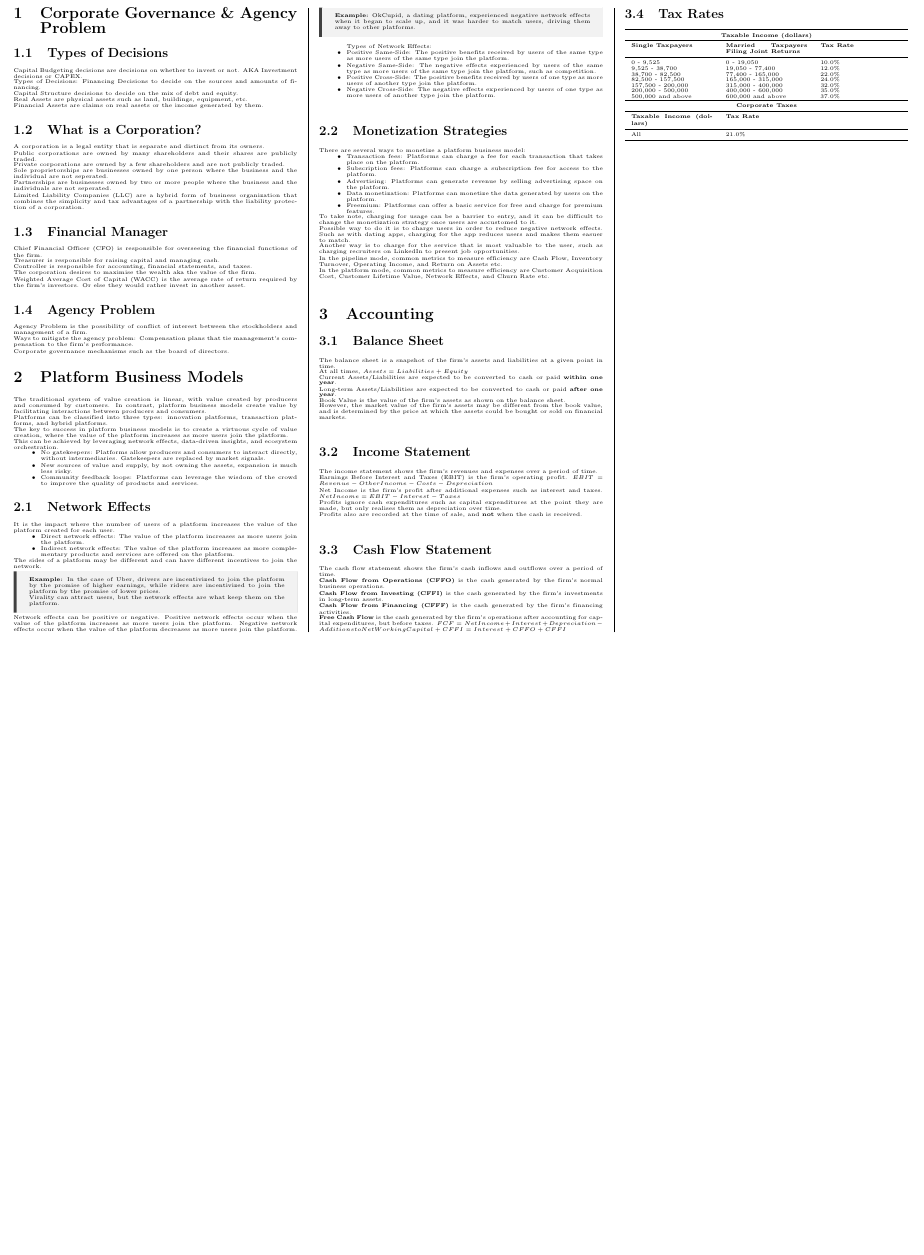
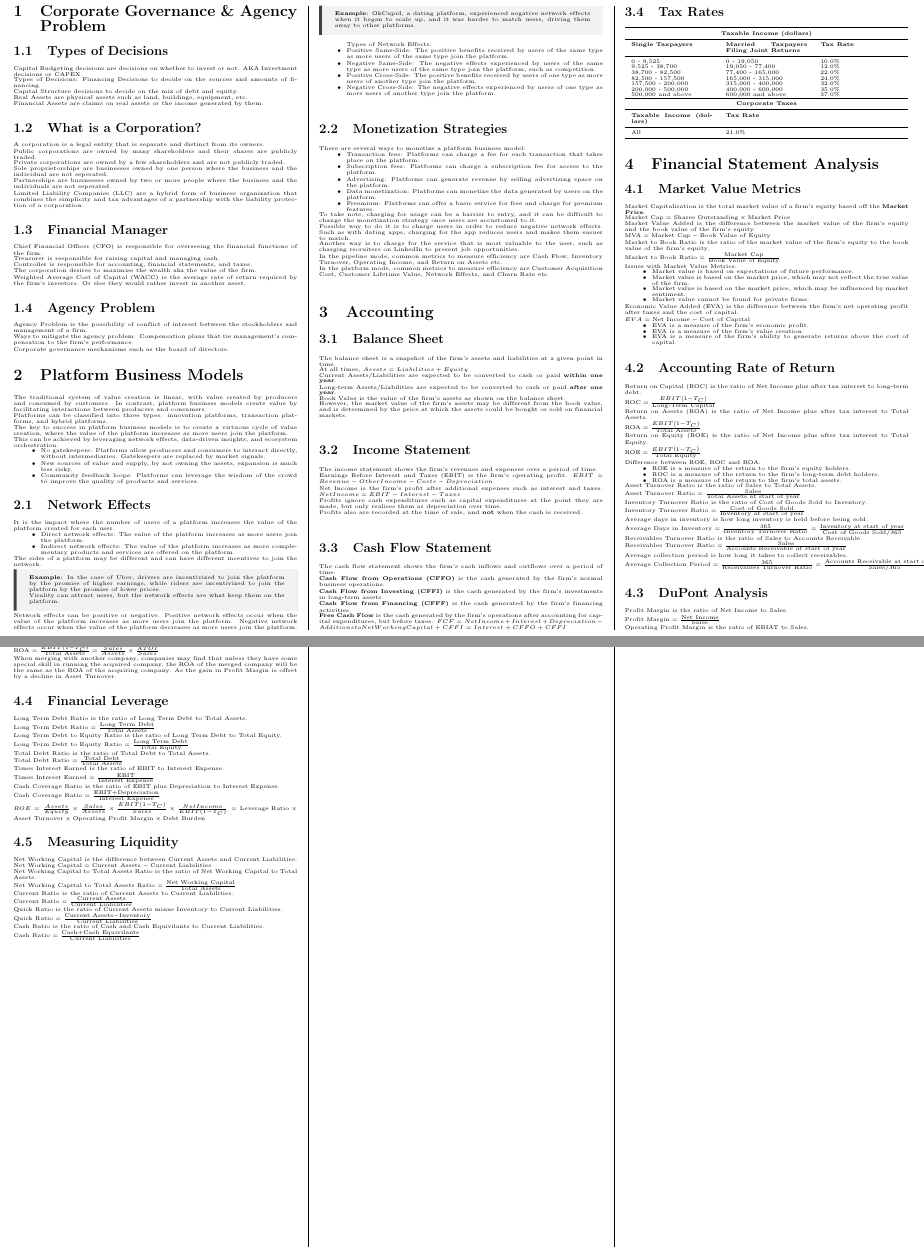
Before and after one commit to ivanleekk/IS2218-Cheatsheet, a LaTeX document (IS2218_Midterm_Cheatsheet.tex, which reads sections/financial_statement_analysis.tex): part of the page before the commit and two parts of pages 1 and 2 of 2 after it, the two joined at a grey line, cut so that both start at the same text, the shorter picture padded with empty space. Compiled offline with pdfLaTeX.

Commit message:
feat: Add FSA Session notes

```diff
--- a/IS2218_Midterm_Cheatsheet.tex
+++ b/IS2218_Midterm_Cheatsheet.tex
@@ -42,6 +42,7 @@ boxrule=0mm,leftrule=1mm,boxsep=0mm,arc=0mm,outer arc=0mm}
     \input{sections/corporate_governance_agency_problem}
     \input{sections/platform_business_models}
     \input{sections/accounting}
+    \input{sections/financial_statement_analysis}
 \end{multicols*}
 
 
--- /dev/null
+++ b/sections/financial_statement_analysis.tex
@@ -0,0 +1,78 @@
+\section{Financial Statement Analysis}
+
+\subsection{Market Value Metrics}
+Market Capitalisation is the total market value of a firm's equity based off the \textbf{Market Price}.
+
+$\text{Market Cap} = \text{Shares Outstanding} \times \text{Market Price}$
+
+Market Value Added is the difference between the market value of the firm's equity and the book value of the firm's equity.
+
+$\text{MVA} = \text{Market Cap} - \text{Book Value of Equity}$
+
+Market to Book Ratio is the ratio of the market value of the firm's equity to the book value of the firm's equity.
+
+$\text{Market to Book Ratio} = \frac{\text{Market Cap}}{\text{Book Value of Equity}}$
+
+Issues with Market Value Metrics:
+\begin{itemize}
+    \item Market value is based on expectations of future performance.
+    \item Market value is based on the market price, which may not reflect the true value of the firm.
+    \item Market value is based on the market price, which may be influenced by market sentiment.
+    \item Market value cannot be found for private firms.
+\end{itemize}
+
+Economic Value Added (EVA) is the difference between the firm's net operating
+profit after taxes and the cost of capital.
+
+$EVA = \text{Net Income} - \text{Cost of Capital}$
+
+\begin{itemize}
+    \item EVA is a measure of the firm's economic profit.
+    \item EVA is a measure of the firm's value creation.
+    \item EVA is a measure of the firm's ability to generate returns above the cost of capital.
+\end{itemize}
+
+\subsection{Accounting Rate of Return}
+
+Return on Capital (ROC) is the ratio of Net Income plus after tax interest to long-term debt.
+
+$\text{ROC} = \frac{EBIT\left(1-T_C\right)}{\text{Long-Term Capital}}$
+
+Return on Assets (ROA) is the ratio of Net Income plus after tax interest to Total Assets.
+
+$\text{ROA} = \frac{EBIT\left(1-T_C\right)}{\text{Total Assets}}$
+
+Return on Equity (ROE) is the ratio of Net Income plus after tax interest to Total Equity.
+
+$\text{ROE} = \frac{EBIT\left(1-T_C\right)}{\text{Total Equity}}$
+
+Difference between ROE, ROC and ROA:
+\begin{itemize}
+    \item ROE is a measure of the return to the firm's equity holders.
+    \item ROC is a measure of the return to the firm's long-term debt holders.
+    \item ROA is a measure of the return to the firm's total assets.
+\end{itemize}
+
+Asset Turnover Ratio is the ratio of Sales to Total Assets.
+
+$\text{Asset Turnover Ratio} = \frac{\text{Sales}}{\text{Total Assets at start of year}}$
+
+Inventory Turnover Ratio is the ratio of Cost of Goods Sold to Inventory.
+
+$\text{Inventory Turnover Ratio} = \frac{\text{Cost of Goods Sold}}{\text{Inventory at start of year}}$
+
+Average days in inventory is how long inventory is held before being sold.
+
+$\text{Average Days in Inventory} = \frac{365}{\text{Inventory Turnover Ratio}} = \frac{\text{Inventory at start of year}}{\text{Cost of Goods Sold}/ 365}$
+
+Receivables Turnover Ratio is the ratio of Sales to Accounts Receivable.
+
+$\text{Receivables Turnover Ratio} = \frac{\text{Sales}}{\text{Accounts Receivable at start of year}}$
+
+Average collection period is how long it takes to collect receivables.
+
+$\text{Average Collection Period} = \frac{365}{\text{Receivables Turnover Ratio}} = \frac{\text{Accounts Receivable at start of year}}{\text{Sales}/ 365}$
+
+\subsection{DuPont Analysis}
+
+Profit Margin is the ratio of Net Income to Sales.
@@ -0,0 +86,54 @@
+ROA is After Tax Operating Income (AKA $EBIT(1-T_C)$ to Total Assets.
+
+$\text{ROA} = \frac{EBIT(1-T_C)}{\text{Total Assets}} = \frac{Sales}{Assets}\times \frac{ATOI}{Sales}$
+
+When merging with another company, companies may find that unless they have some special skill
+in running the acquired company, the ROA of the merged company will be the same as the ROA of the acquiring company. As the gain in Profit Margin is offset by a decline in Asset Turnover.
+
+
+\subsection{Financial Leverage}
+
+Long Term Debt Ratio is the ratio of Long Term Debt to Total Assets.
+
+$\text{Long Term Debt Ratio} = \frac{\text{Long Term Debt}}{\text{Total Assets}}$
+
+Long Term Debt to Equity Ratio is the ratio of Long Term Debt to Total Equity.
+
+$\text{Long Term Debt to Equity Ratio} = \frac{\text{Long Term Debt}}{\text{Total Equity}}$
+
+Total Debt Ratio is the ratio of Total Debt to Total Assets.
+
+$\text{Total Debt Ratio} = \frac{\text{Total Debt}}{\text{Total Assets}}$
+
+Times Interest Earned is the ratio of EBIT to Interest Expense.
+
+$\text{Times Interest Earned} = \frac{\text{EBIT}}{\text{Interest Expense}}$
+
+Cash Coverage Ratio is the ratio of EBIT plus Depreciation to Interest Expense.
+
+$\text{Cash Coverage Ratio} = \frac{\text{EBIT} + \text{Depreciation}}{\text{Interest Expense}}$
+
+$ROE = \frac{Assets}{Equity} \times \frac{Sales}{Assets} \times \frac{EBIT(1-T_C)}{Sales} \times \frac{Net Income}{EBIT(1-T_C)} =  \text{Leverage Ratio} \times \text{Asset Turnover} \times \text{Operating Profit Margin} \times \text{Debt Burden}$
+
+
+\subsection{Measuring Liquidity}
+
+Net Working Capital is the difference between Current Assets and Current Liabilities.
+
+$\text{Net Working Capital} = \text{Current Assets} - \text{Current Liabilities}$
+
+Net Working Capital to Total Assets Ratio is the ratio of Net Working Capital to Total Assets.
+
+$\text{Net Working Capital to Total Assets Ratio} = \frac{\text{Net Working Capital}}{\text{Total Assets}}$
+
+Current Ratio is the ratio of Current Assets to Current Liabilities.
+
+$\text{Current Ratio} = \frac{\text{Current Assets}}{\text{Current Liabilities}}$
+
+Quick Ratio is the ratio of Current Assets minus Inventory to Current Liabilities.
+
+$\text{Quick Ratio} = \frac{\text{Current Assets} - \text{Inventory}}{\text{Current Liabilities}}$
+
+Cash Ratio is the ratio of Cash and Cash Equivilants to Current Liabilities.
+
+$\text{Cash Ratio} = \frac{\text{Cash} + \text{Cash Equivilants}}{\text{Current Liabilities}}$
```
Also changed, not shown: sections/accounting.tex (line endings or trailing spaces), sections/platform_business_models.tex (line endings or trailing spaces), sections/financial_statement_analysis.tex (7 more changed lines).
